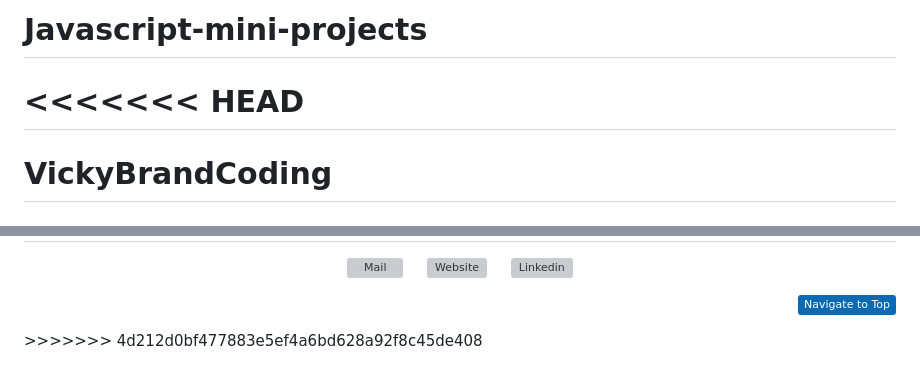
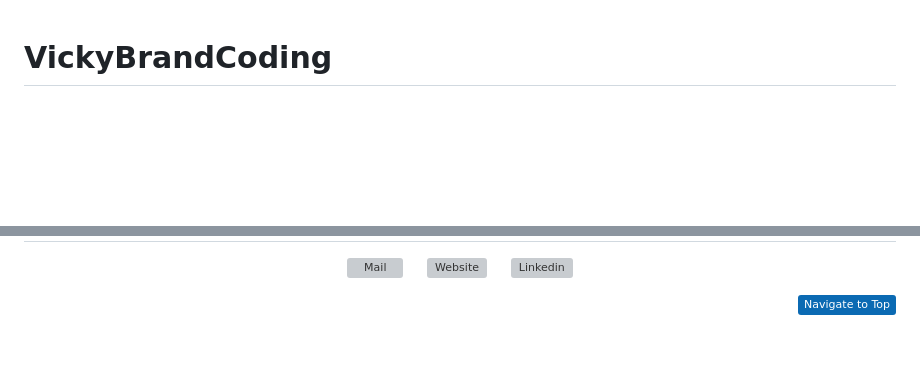
Before and after one commit to Vicky-Gupta-Dev/Javascript-mini-projects, a Markdown page: README.md, 2 parts joined by grey strips. GitHub-like rendering; badges without logos; blank space fills up the shorter version; grey boxes are pictures that could not be loaded.

Commit message:
Refactor README.md to improve structure
Removed unnecessary header and cleaned up formatting.

```diff
--- a/README.md
+++ b/README.md
@@ -1,7 +1,3 @@
-# Javascript-mini-projects
-<<<<<<< HEAD
-=======
-
 # VickyBrandCoding
 <h1 align="center">Hi 👋, I'm Vicky Kumar Gupta</h1>
 <h3 align="center">A Passionate Frontend Developer from India</h3>
@@ -152,4 +146,3 @@ Database:
     <img align="center" src="https://cdn.worldvectorlogo.com/logos/linkedin-icon-3.svg" width="50" height="50" alt="Linkedin"/></a>
 </p>
 <p align="right"><a href="#"><img src="https://img.shields.io/static/v1?label&message=Navigate+to+Top&color=0b6ab3&style=flat&logo" alt="Top" /></a></p>
->>>>>>> 4d212d0bf477883e5ef4a6bd628a92f8c45de408
```
Also changed, not shown: other parts of README.md (+0 -2 lines).
